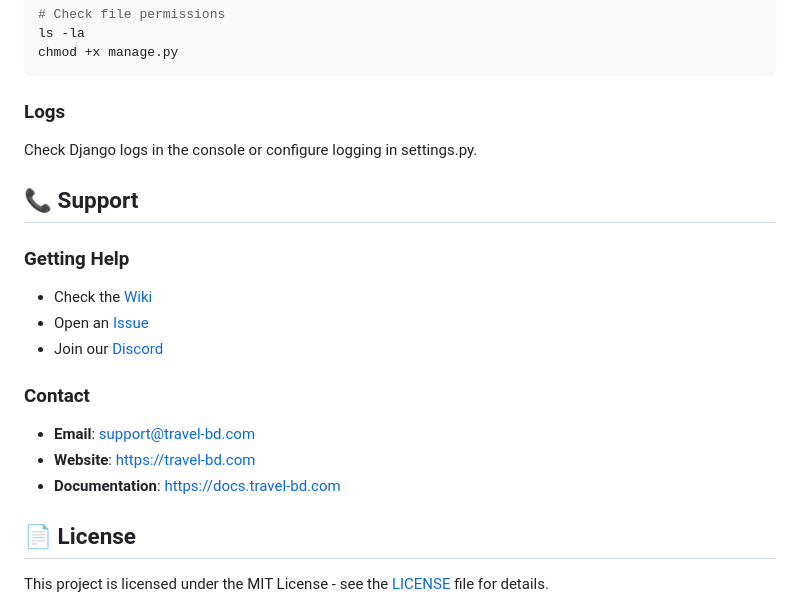
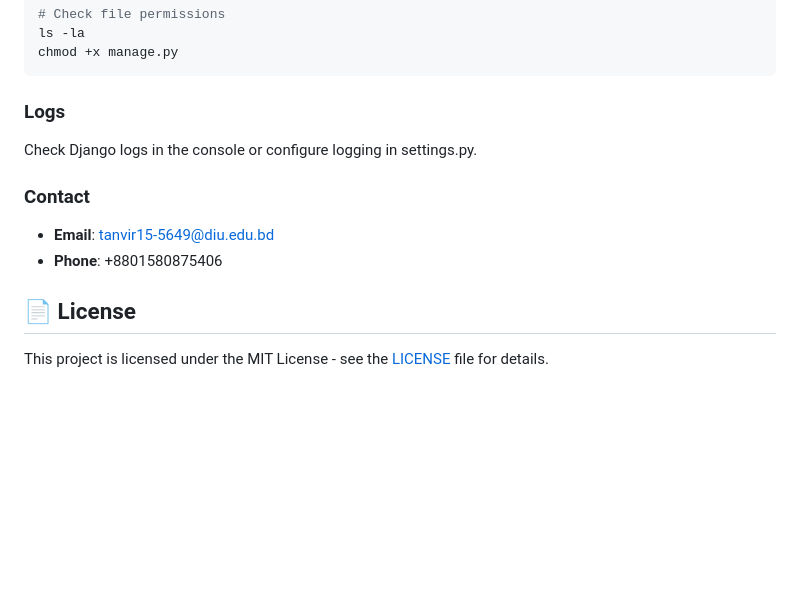
Before and after one commit to itzlutfur/Travel-BD, a Markdown page: readme.md, the part around the change. GitHub-like rendering; blank space fills up the shorter version.

```diff
--- a/readme.md
+++ b/readme.md
@@ -329,19 +329,10 @@ chmod +x manage.py
 
 Check Django logs in the console or configure logging in settings.py.
 
-## 📞 Support
-
-### Getting Help
-
-- Check the [Wiki](https://github.com/yourusername/travel-bd-django/wiki)
-- Open an [Issue](https://github.com/yourusername/travel-bd-django/issues)
-- Join our [Discord](https://discord.gg/travel-bd)
-
 ### Contact
 
-- **Email**: support@travel-bd.com
-- **Website**: https://travel-bd.com
-- **Documentation**: https://docs.travel-bd.com
+- **Email**: tanvir15-5649@diu.edu.bd
+- **Phone**: +8801580875406
 
 ## 📄 License
 
```
